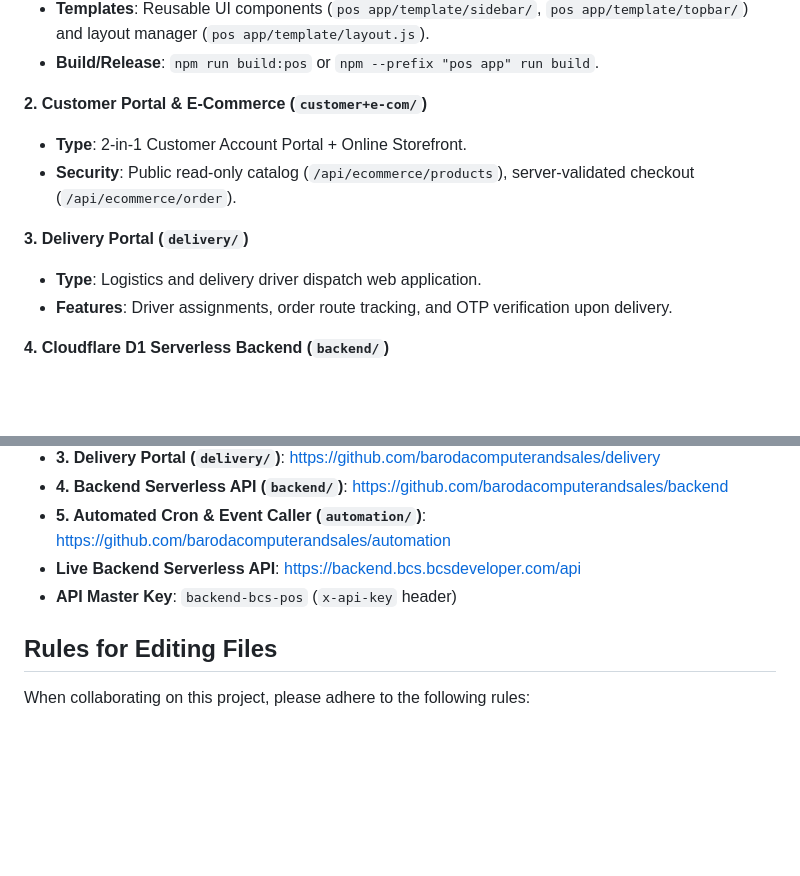
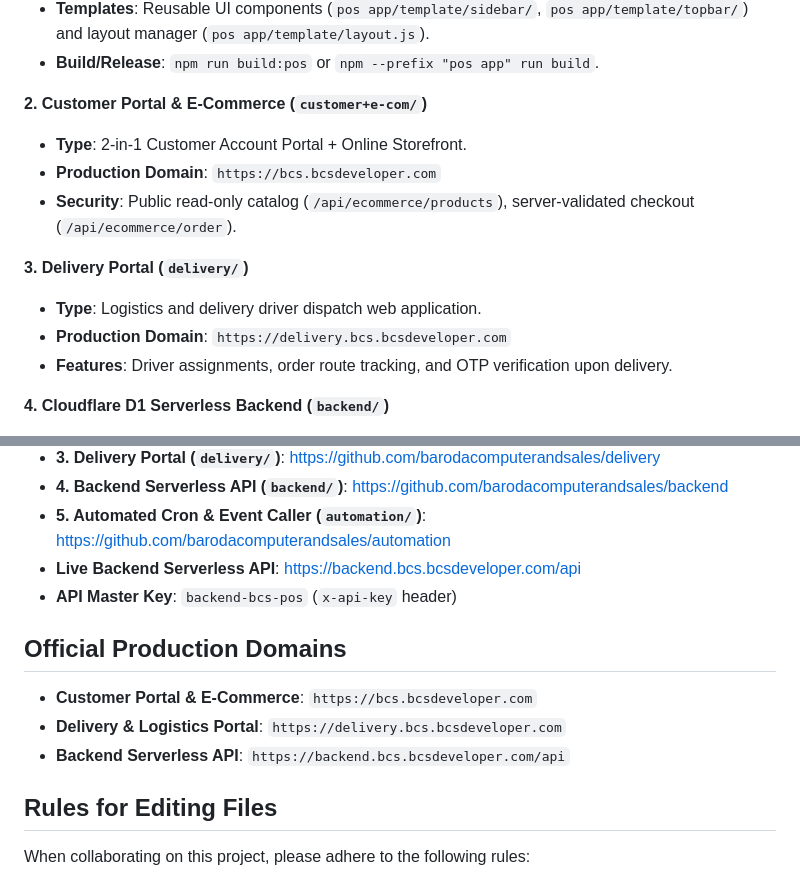
Before and after one commit to barodacomputerandsales/pos, a Markdown page: config.md, 2 parts joined by grey strips. GitHub-like rendering; blank space fills up the shorter version.

Commit message:
docs: record official customer and delivery portal domains in config.md

```diff
--- a/config.md
+++ b/config.md
@@ -15,10 +15,12 @@
 
 **2. Customer Portal & E-Commerce (`customer+e-com/`)**
 - **Type**: 2-in-1 Customer Account Portal + Online Storefront.
+- **Production Domain**: `https://bcs.bcsdeveloper.com`
 - **Security**: Public read-only catalog (`/api/ecommerce/products`), server-validated checkout (`/api/ecommerce/order`).
 
 **3. Delivery Portal (`delivery/`)**
 - **Type**: Logistics and delivery driver dispatch web application.
+- **Production Domain**: `https://delivery.bcs.bcsdeveloper.com`
 - **Features**: Driver assignments, order route tracking, and OTP verification upon delivery.
 
 **4. Cloudflare D1 Serverless Backend (`backend/`)**
@@ -53,6 +55,11 @@
 - **5. Automated Cron & Event Caller (`automation/`)**: https://github.com/barodacomputerandsales/automation
 - **Live Backend Serverless API**: https://backend.bcs.bcsdeveloper.com/api
 - **API Master Key**: `backend-bcs-pos` (`x-api-key` header)
+
+## Official Production Domains
+- **Customer Portal & E-Commerce**: `https://bcs.bcsdeveloper.com`
+- **Delivery & Logistics Portal**: `https://delivery.bcs.bcsdeveloper.com`
+- **Backend Serverless API**: `https://backend.bcs.bcsdeveloper.com/api`
 
 ## Rules for Editing Files
 
```
